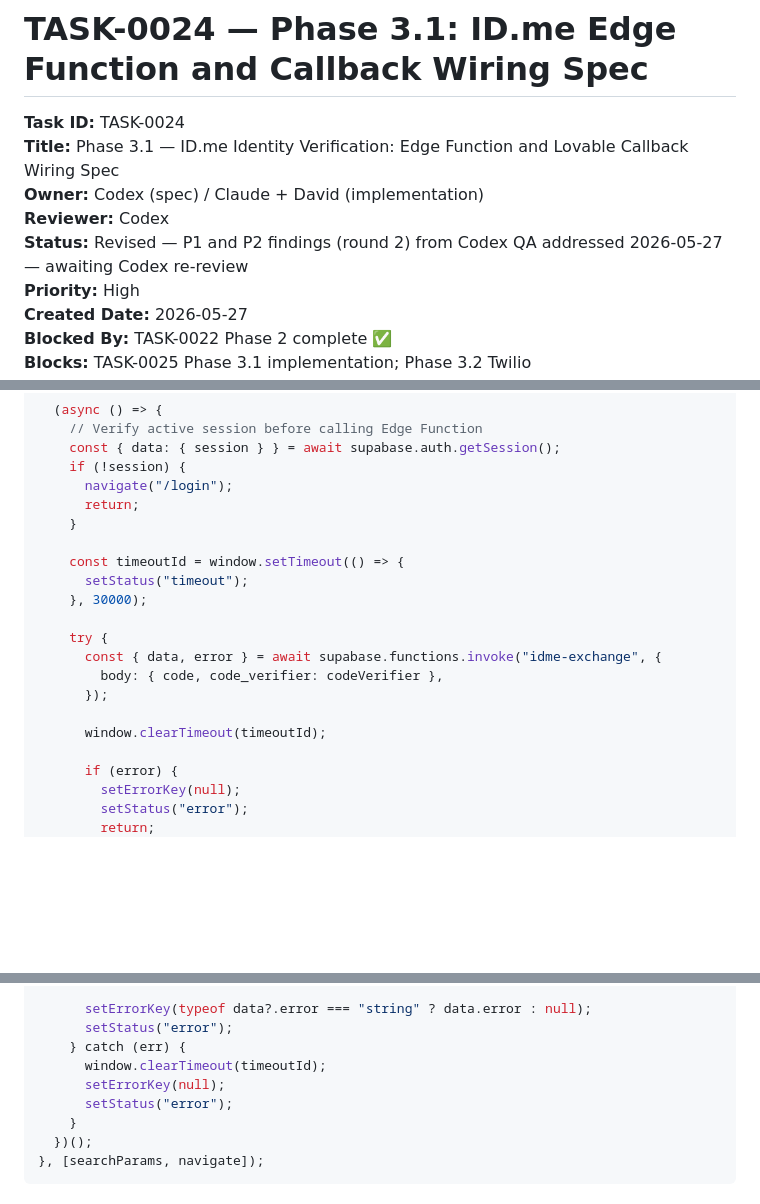
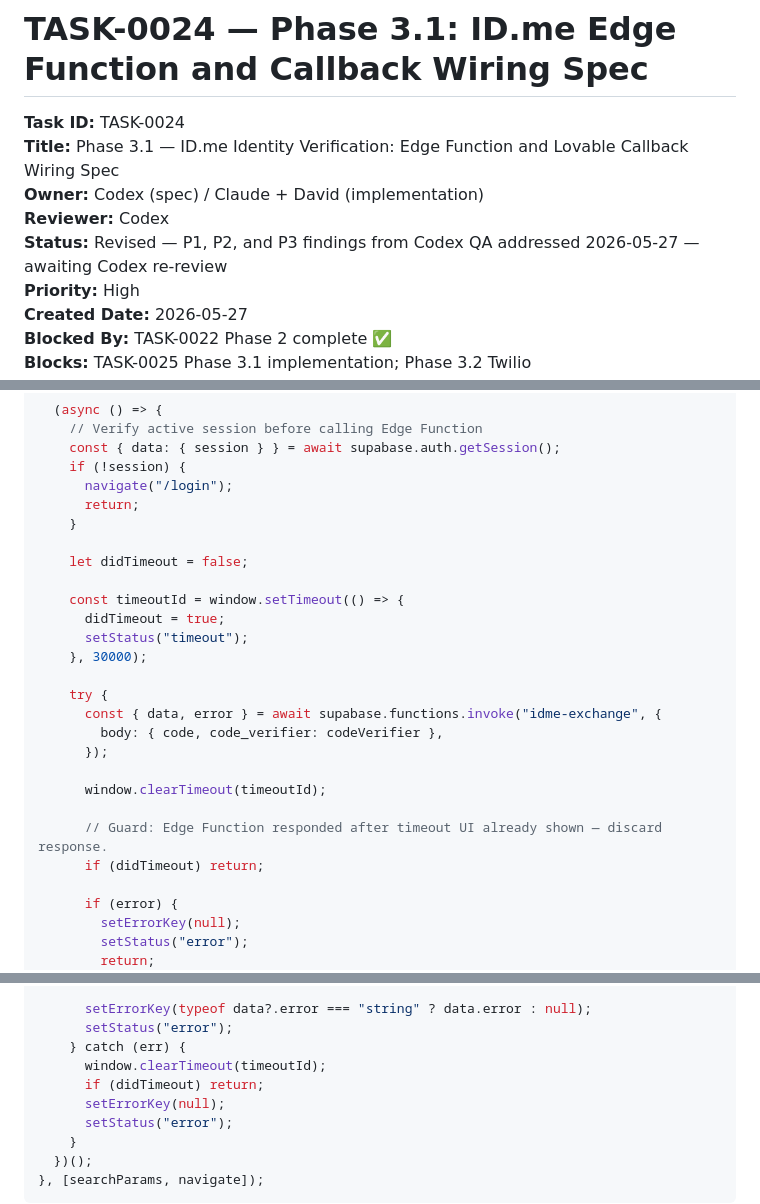
Before and after one commit to david-bloom/PassTo, a Markdown page: docs/tasks/TASK-0024.md, 3 parts joined by grey strips. Drawn GitHub-style; blank space fills up the shorter version.

Commit message:
TASK-0024: fix P3 — add didTimeout guard to prevent late response from mutating UI after timeout

```diff
--- a/docs/tasks/TASK-0024.md
+++ b/docs/tasks/TASK-0024.md
@@ -4,7 +4,7 @@
 **Title:** Phase 3.1 — ID.me Identity Verification: Edge Function and Lovable Callback Wiring Spec
 **Owner:** Codex (spec) / Claude + David (implementation)
 **Reviewer:** Codex
-**Status:** Revised — P1 and P2 findings (round 2) from Codex QA addressed 2026-05-27 — awaiting Codex re-review
+**Status:** Revised — P1, P2, and P3 findings from Codex QA addressed 2026-05-27 — awaiting Codex re-review
 **Priority:** High
 **Created Date:** 2026-05-27
 **Blocked By:** TASK-0022 Phase 2 complete ✅
@@ -421,7 +421,10 @@ useEffect(() => {
       return;
     }
 
+    let didTimeout = false;
+
     const timeoutId = window.setTimeout(() => {
+      didTimeout = true;
       setStatus("timeout");
     }, 30000);
 
@@ -431,6 +434,9 @@ useEffect(() => {
       });
 
       window.clearTimeout(timeoutId);
+
+      // Guard: Edge Function responded after timeout UI already shown — discard response.
+      if (didTimeout) return;
 
       if (error) {
         setErrorKey(null);
@@ -462,6 +468,7 @@ useEffect(() => {
       setStatus("error");
     } catch (err) {
       window.clearTimeout(timeoutId);
+      if (didTimeout) return;
       setErrorKey(null);
       setStatus("error");
     }
```
